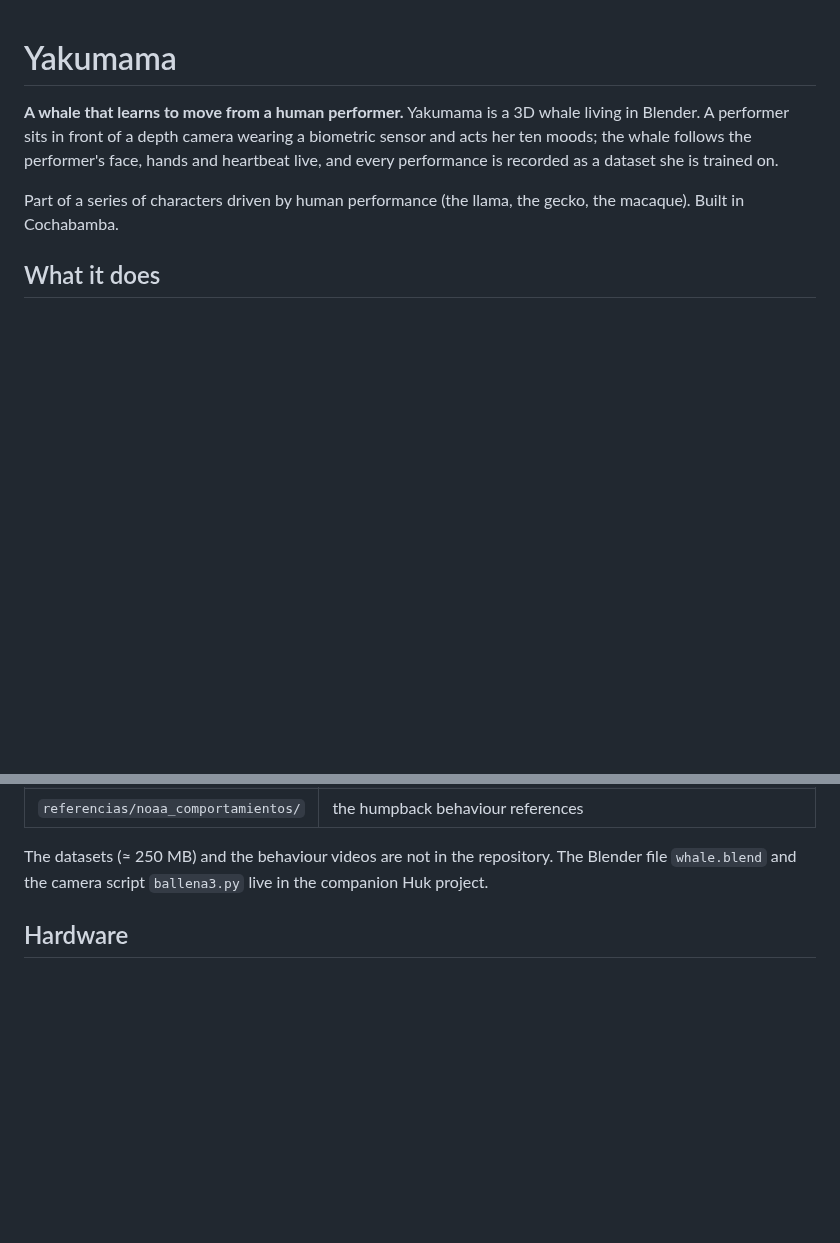
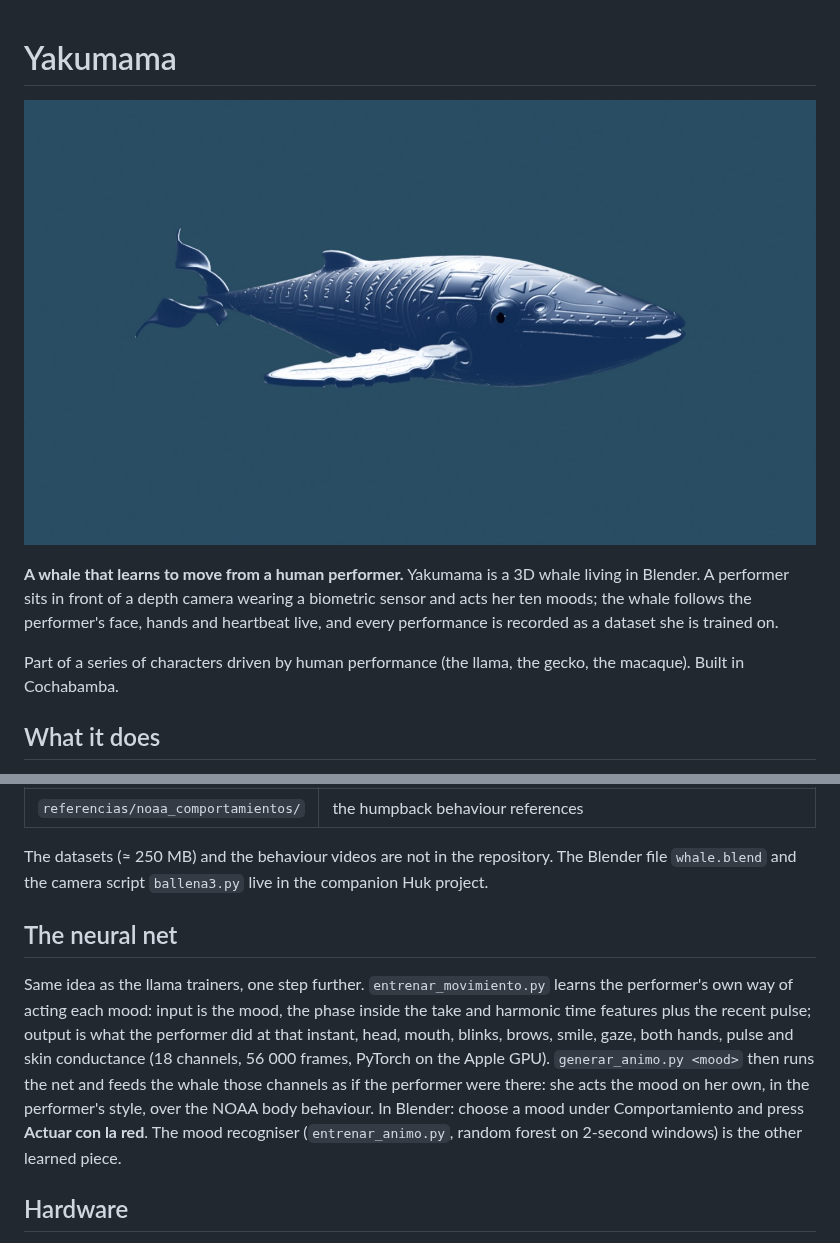
Before and after one commit to violetajaguar/yakumama, a Markdown page: README.md, 2 parts joined by grey strips. Drawn GitHub-style; pictures changed too: docs/yakumama.jpg (added); blank space fills up the shorter version.

Commit message:
Red neuronal de movimiento (entrenar_movimiento.py, generar_animo.py), boton Actuar con la red, portada y seccion en el README
Co-Authored-By: Claude Fable 5.1 <noreply@anthropic.com>

```diff
--- a/README.md
+++ b/README.md
@@ -1,4 +1,6 @@
 # Yakumama
+
+![Yakumama, the whale, calm](docs/yakumama.jpg)
 
 **A whale that learns to move from a human performer.** Yakumama is a 3D whale living in Blender. A performer sits
 in front of a depth camera wearing a biometric sensor and acts her ten moods; the whale follows the performer's face,
@@ -42,6 +44,16 @@ Part of a series of characters driven by human performance (the llama, the gecko
 
 The datasets (≈ 250 MB) and the behaviour videos are not in the repository. The Blender file `whale.blend` and the
 camera script `ballena3.py` live in the companion Huk project.
+
+## The neural net
+
+Same idea as the llama trainers, one step further. `entrenar_movimiento.py` learns the performer's own way of acting
+each mood: input is the mood, the phase inside the take and harmonic time features plus the recent pulse; output is
+what the performer did at that instant, head, mouth, blinks, brows, smile, gaze, both hands, pulse and skin
+conductance (18 channels, 56 000 frames, PyTorch on the Apple GPU). `generar_animo.py <mood>` then runs the net
+and feeds the whale those channels as if the performer were there: she acts the mood on her own, in the performer's
+style, over the NOAA body behaviour. In Blender: choose a mood under Comportamiento and press **Actuar con la red**.
+The mood recogniser (`entrenar_animo.py`, random forest on 2‑second windows) is the other learned piece.
 
 ## Hardware
 
```
Also changed, not shown: 4 other files.
